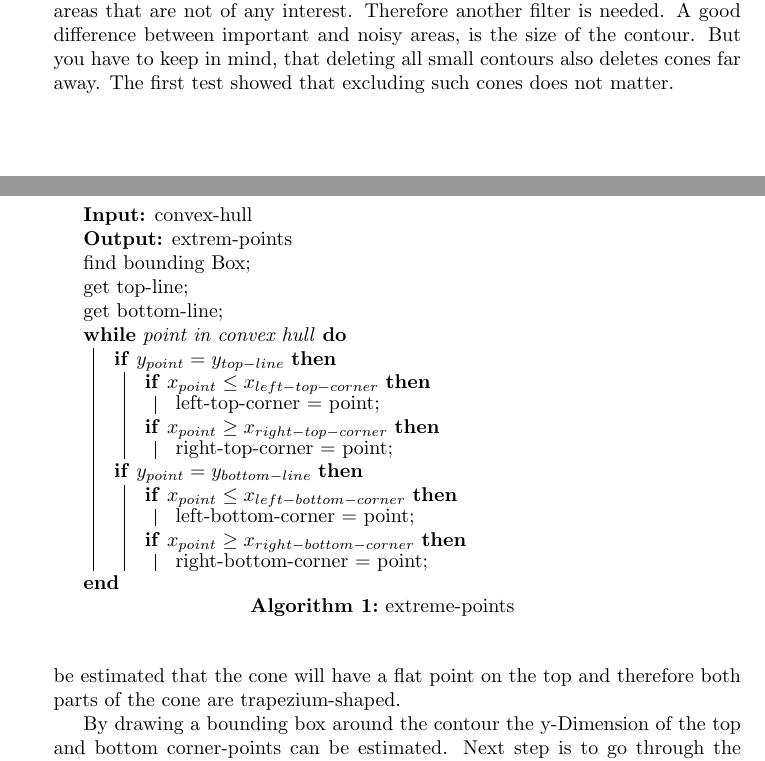
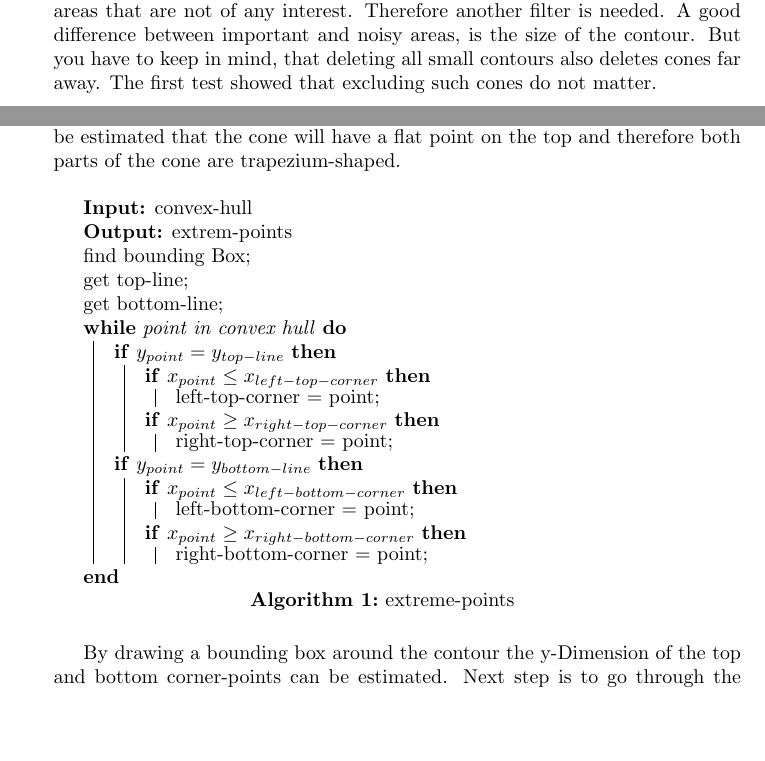
Before and after one commit to BenSchlereth/stereo_camera, a LaTeX paper (Bericht/Bericht.tex): two parts of pages 3 and 7 of 10 before the commit and two parts of pages 4 and 7 of 10 after it, joined at a grey line, cut so that both start at the same text, the shorter picture padded with empty space. Compiled offline with pdfLaTeX; the source files are stored in an older character set and shown here as Unicode.

Commit message:
Small errors corrected

```diff
--- a/Bericht/Bericht.tex
+++ b/Bericht/Bericht.tex
@@ -81,7 +83,7 @@ return blur, mask
 		\label{binary-image}
 	\end{figure}
 
-	But as seen in the top right hand corner of the image some noise will be left inside the picture. Depending on the scenery the colorfilter will always detect areas that are not of any interest. Therefore another filter is needed. A good difference between important and noisy areas, is the size of the contour. But you have to keep in mind, that deleting all small contours also deletes cones far away. The first test showed that excluding such cones does not matter.
+	But as seen in the top right hand corner of the image some noise will be left inside the picture. Depending on the scenery the colorfilter will always detect areas that are not of any interest. Therefore another filter is needed. A good difference between important and noisy areas, is the size of the contour. But you have to keep in mind, that deleting all small contours also deletes cones far away. The first test showed that excluding such cones do not matter.
 
 	\subsection{Hierarchy}
 	The color-filter left some pixel inside of the designated areas out and will show up as contours. Luckily the contour-function gives us back the hierarchy of each contour. By filtering out the parts lying inside of bigger areas leaves possible cone-areas with less noise.
```
Also changed, not shown: Bericht/Bericht.tex (4 more changed lines).
